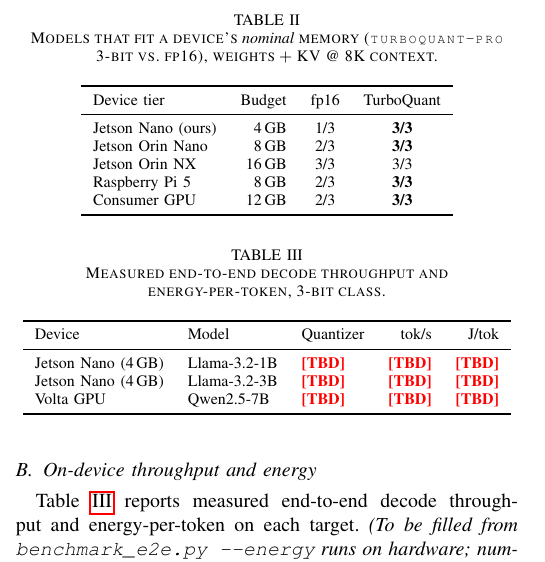
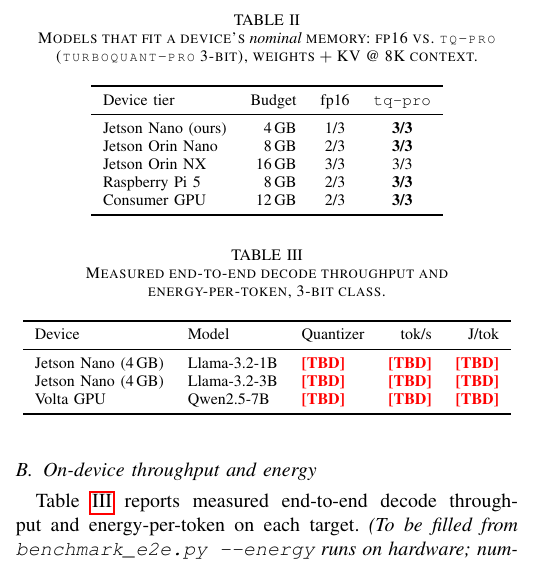
Before and after one commit to ahb-sjsu/turboquant-pro, a LaTeX paper (paper/turboquant_aiot2026.tex): part of one column of page 2 of 3, cut so that both start at the same text. Compiled offline with pdfLaTeX.

Commit message:
Relabel fit-table column TurboQuant -> tq-pro (turboquant-pro); define in caption
Last residual: the device-fit table header still read 'TurboQuant' for the
system column. Renamed to tq-pro, defined as turboquant-pro 3-bit in the caption.

Co-Authored-By: Claude Opus 4.8 (1M context) <noreply@anthropic.com>

```diff
--- a/paper/turboquant_aiot2026.tex
+++ b/paper/turboquant_aiot2026.tex
@@ -174,13 +174,13 @@
 \end{table}
 
 \begin{table}[t]
-\caption{Models that fit a device's \emph{nominal} memory
-(\texttt{turboquant-pro} 3-bit vs.\ fp16), weights $+$ KV @ 8K context.}
+\caption{Models that fit a device's \emph{nominal} memory: fp16 vs.\
+\texttt{tq-pro} (\texttt{turboquant-pro} 3-bit), weights $+$ KV @ 8K context.}
 \label{tab:fit}
 \centering
 \begin{tabular}{lrcc}
 \toprule
-Device tier & Budget & fp16 & TurboQuant \\
+Device tier & Budget & fp16 & \texttt{tq-pro} \\
 \midrule
 Jetson Nano (ours) & 4\,GB & 1/3 & \textbf{3/3} \\
 Jetson Orin Nano & 8\,GB  & 2/3 & \textbf{3/3} \\
```
